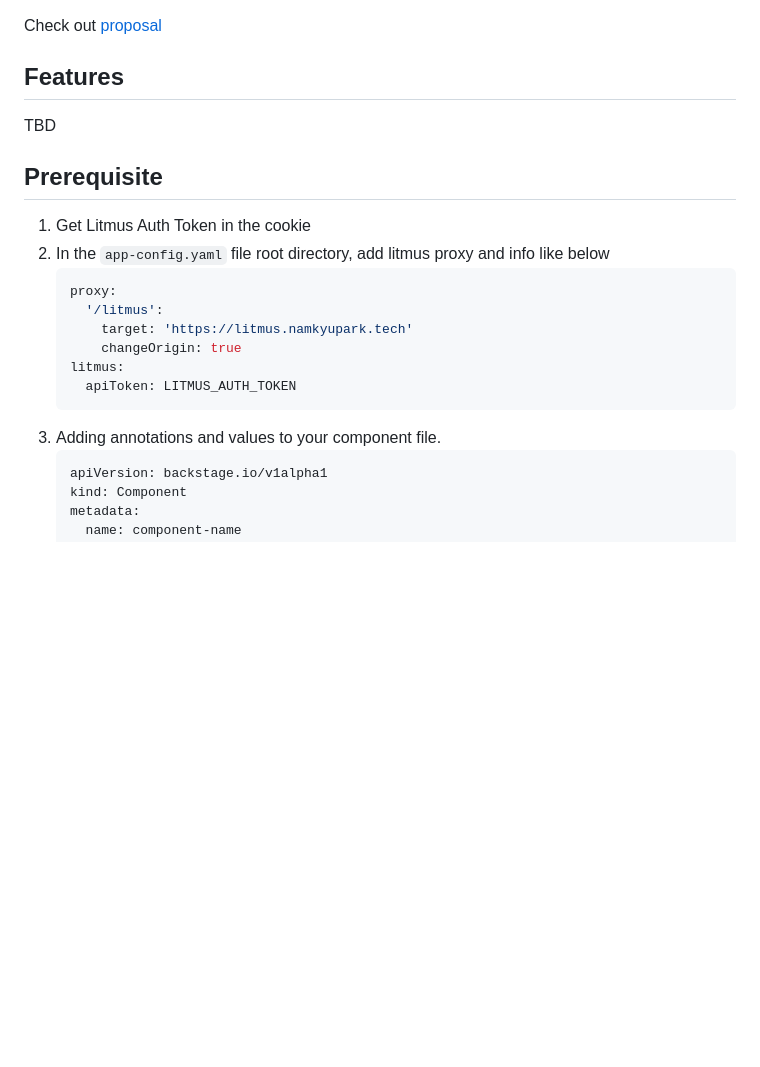
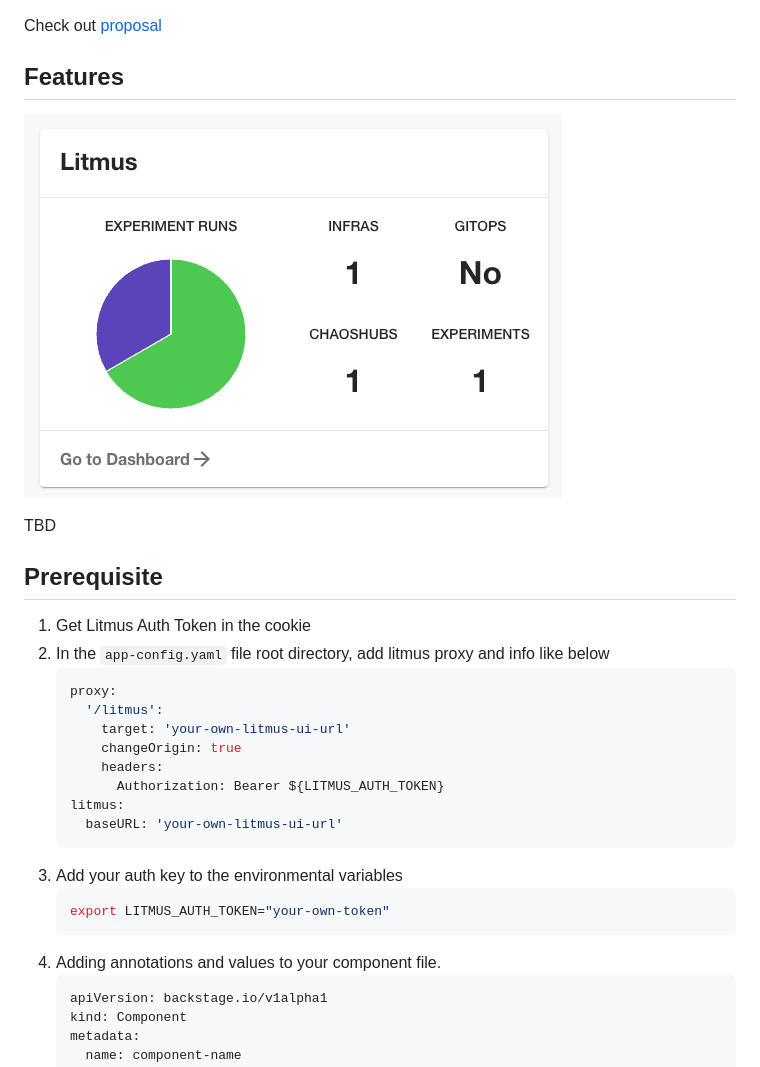
Before and after one commit to litmuschaos/backstage-plugin, a Markdown page: README.md, the part around one of its changes. GitHub-like rendering; pictures changed too: docs/litmus-overview-card.png (added); blank space fills up the shorter version.

Commit message:
feat: implement EntityLitmusCard component (#8)
Signed-off-by: namkyu1999 <lak9348@konkuk.ac.kr>

````diff
--- a/README.md
+++ b/README.md
@@ -8,6 +8,8 @@ Check out [proposal](https://docs.google.com/document/d/1_ePJ36DwFrhFPhcxhxXX__y
 
 ## Features
 
+![Litmus Overview Card](./docs/litmus-overview-card.png)
+
 TBD
 
 ## Prerequisite
@@ -17,12 +19,18 @@ TBD
    ```yaml
    proxy:
      '/litmus':
-       target: 'https://litmus.namkyupark.tech'
+       target: 'your-own-litmus-ui-url'
        changeOrigin: true
+       headers:
+         Authorization: Bearer ${LITMUS_AUTH_TOKEN}
    litmus:
-     apiToken: LITMUS_AUTH_TOKEN
+     baseURL: 'your-own-litmus-ui-url'
    ```
-3. Adding annotations and values to your component file.
+3. Add your auth key to the environmental variables
+   ```shell
+   export LITMUS_AUTH_TOKEN="your-own-token"
+   ```
+4. Adding annotations and values to your component file.
    ```yaml
    apiVersion: backstage.io/v1alpha1
    kind: Component
````
Also changed, not shown: other parts of README.md (+17 -0 lines), 11 other files.
